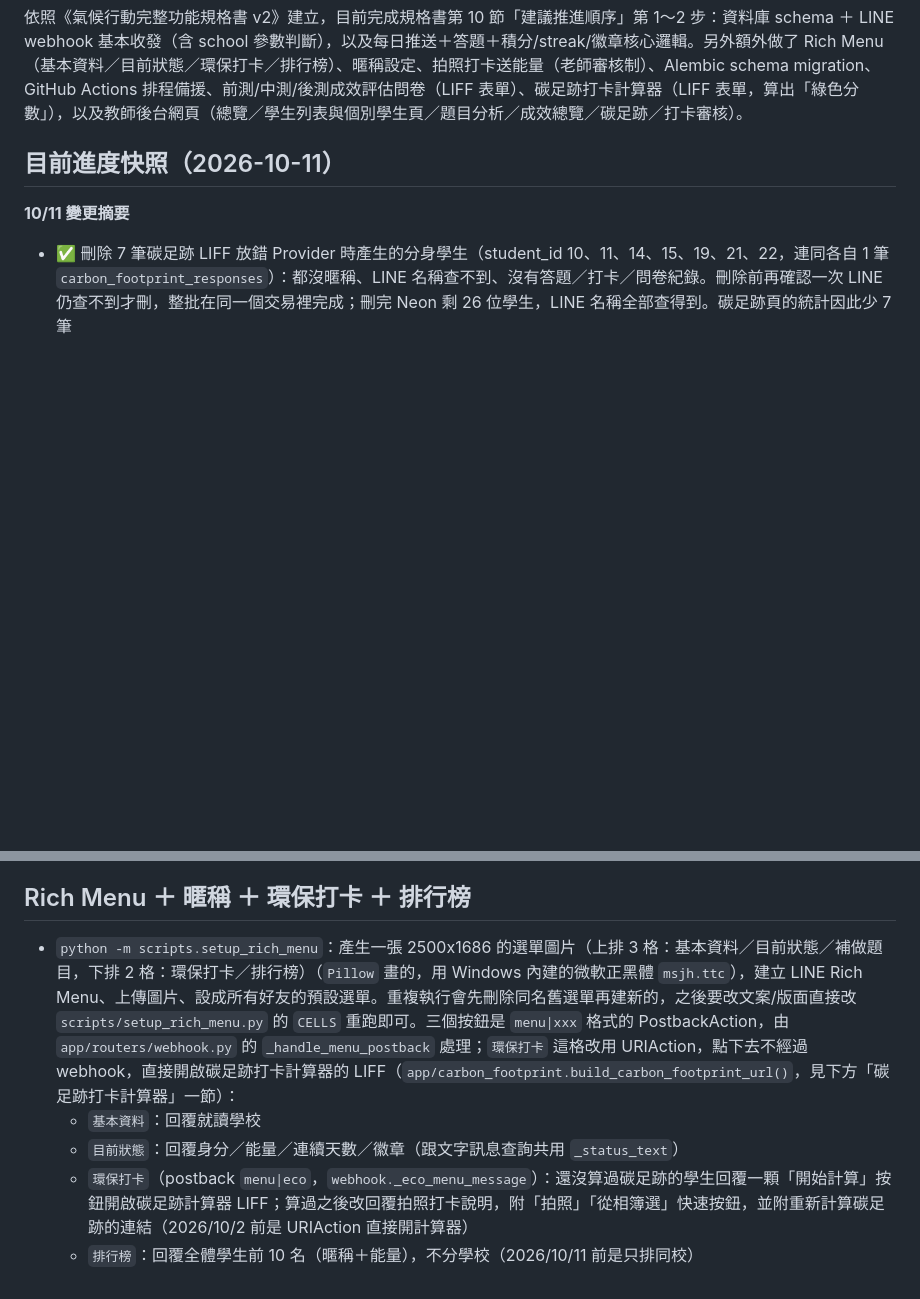
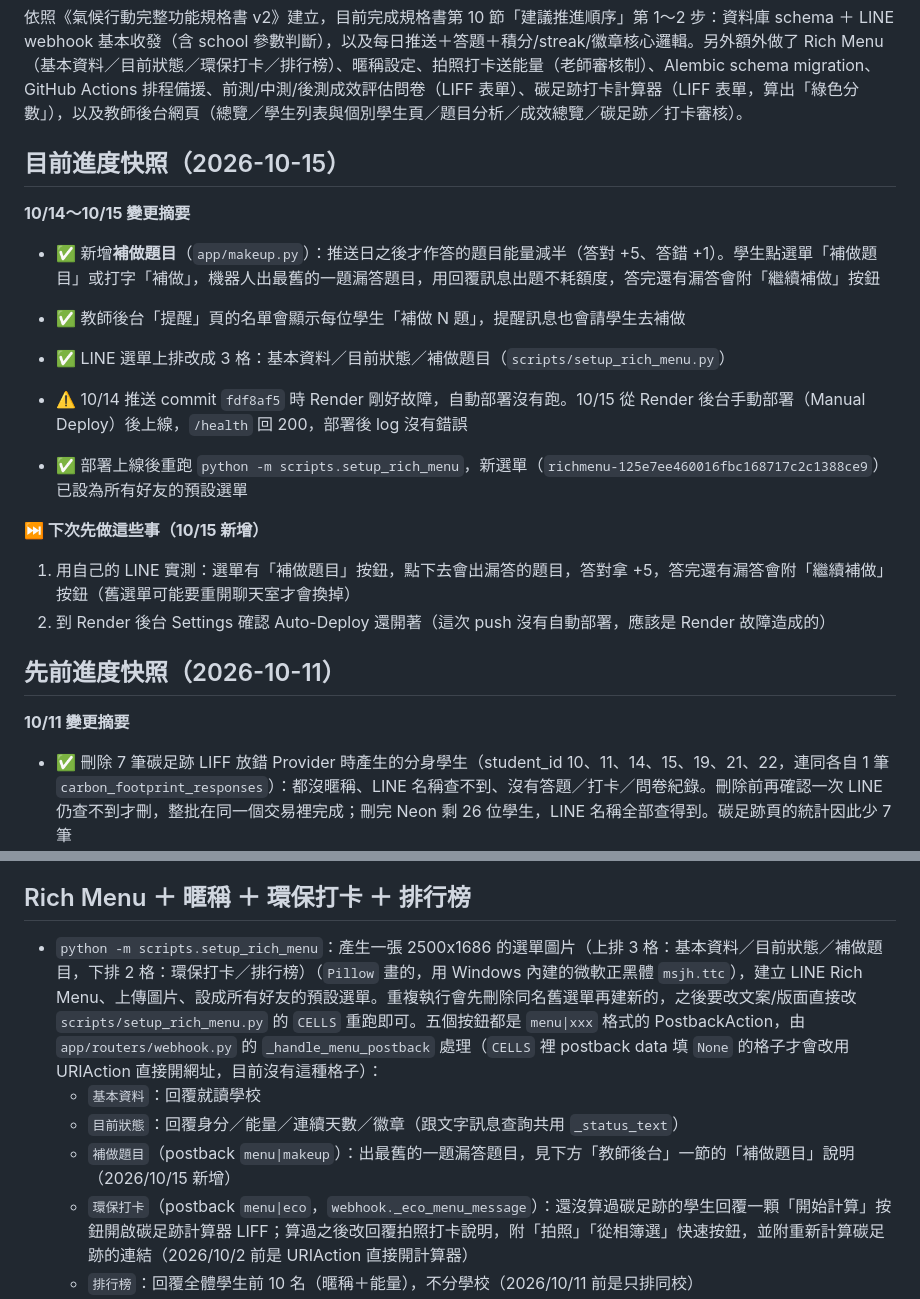
Before and after one commit to abby411716-lab/-climate-action-bot, a Markdown page: README.md, 2 parts joined by grey strips. GitHub-like rendering; blank space fills up the shorter version.

Commit message:
README: add the 10/15 snapshot
Records the make-up questions feature, the manual Render deploy after the
10/14 outage skipped the auto-deploy, and the rebuilt rich menu. Also
fixes the rich menu section: all five buttons are postbacks now, and the
list gains the 補做題目 button.

Co-Authored-By: Claude Opus 5.5 <noreply@anthropic.com>

```diff
--- a/README.md
+++ b/README.md
@@ -2,7 +2,21 @@
 
 依照《氣候行動完整功能規格書 v2》建立，目前完成規格書第 10 節「建議推進順序」第 1～2 步：資料庫 schema ＋ LINE webhook 基本收發（含 school 參數判斷），以及每日推送＋答題＋積分/streak/徽章核心邏輯。另外額外做了 Rich Menu（基本資料／目前狀態／環保打卡／排行榜）、暱稱設定、拍照打卡送能量（老師審核制）、Alembic schema migration、GitHub Actions 排程備援、前測/中測/後測成效評估問卷（LIFF 表單）、碳足跡打卡計算器（LIFF 表單，算出「綠色分數」），以及教師後台網頁（總覽／學生列表與個別學生頁／題目分析／成效總覽／碳足跡／打卡審核）。
 
-## 目前進度快照（2026-10-11）
+## 目前進度快照（2026-10-15）
+
+**10/14～10/15 變更摘要**
+- ✅ 新增**補做題目**（`app/makeup.py`）：推送日之後才作答的題目能量減半（答對 +5、答錯 +1）。學生點選單「補做題目」或打字「補做」，機器人出最舊的一題漏答題目，用回覆訊息出題不耗額度，答完還有漏答會附「繼續補做」按鈕
+- ✅ 教師後台「提醒」頁的名單會顯示每位學生「補做 N 題」，提醒訊息也會請學生去補做
+- ✅ LINE 選單上排改成 3 格：基本資料／目前狀態／補做題目（`scripts/setup_rich_menu.py`）
+- ⚠️ 10/14 推送 commit `fdf8af5` 時 Render 剛好故障，自動部署沒有跑。10/15 從 Render 後台手動部署（Manual Deploy）後上線，`/health` 回 200，部署後 log 沒有錯誤
+
+- ✅ 部署上線後重跑 `python -m scripts.setup_rich_menu`，新選單（`richmenu-125e7ee460016fbc168717c2c1388ce9`）已設為所有好友的預設選單
+
+**⏭️ 下次先做這些事（10/15 新增）**
+1. 用自己的 LINE 實測：選單有「補做題目」按鈕，點下去會出漏答的題目，答對拿 +5，答完還有漏答會附「繼續補做」按鈕（舊選單可能要重開聊天室才會換掉）
+2. 到 Render 後台 Settings 確認 Auto-Deploy 還開著（這次 push 沒有自動部署，應該是 Render 故障造成的）
+
+## 先前進度快照（2026-10-11）
 
 **10/11 變更摘要**
 - ✅ 刪除 7 筆碳足跡 LIFF 放錯 Provider 時產生的分身學生（student_id 10、11、14、15、19、21、22，連同各自 1 筆 `carbon_footprint_responses`）：都沒暱稱、LINE 名稱查不到、沒有答題／打卡／問卷紀錄。刪除前再確認一次 LINE 仍查不到才刪，整批在同一個交易裡完成；刪完 Neon 剩 26 位學生，LINE 名稱全部查得到。碳足跡頁的統計因此少 7 筆
@@ -125,9 +139,10 @@ uvicorn app.main:app --reload
 
 ## Rich Menu ＋ 暱稱 ＋ 環保打卡 ＋ 排行榜
 
-- `python -m scripts.setup_rich_menu`：產生一張 2500x1686 的選單圖片（上排 3 格：基本資料／目前狀態／補做題目，下排 2 格：環保打卡／排行榜）（`Pillow` 畫的，用 Windows 內建的微軟正黑體 `msjh.ttc`），建立 LINE Rich Menu、上傳圖片、設成所有好友的預設選單。重複執行會先刪除同名舊選單再建新的，之後要改文案/版面直接改 `scripts/setup_rich_menu.py` 的 `CELLS` 重跑即可。三個按鈕是 `menu|xxx` 格式的 PostbackAction，由 `app/routers/webhook.py` 的 `_handle_menu_postback` 處理；`環保打卡` 這格改用 URIAction，點下去不經過 webhook，直接開啟碳足跡打卡計算器的 LIFF（`app/carbon_footprint.build_carbon_footprint_url()`，見下方「碳足跡打卡計算器」一節）：
+- `python -m scripts.setup_rich_menu`：產生一張 2500x1686 的選單圖片（上排 3 格：基本資料／目前狀態／補做題目，下排 2 格：環保打卡／排行榜）（`Pillow` 畫的，用 Windows 內建的微軟正黑體 `msjh.ttc`），建立 LINE Rich Menu、上傳圖片、設成所有好友的預設選單。重複執行會先刪除同名舊選單再建新的，之後要改文案/版面直接改 `scripts/setup_rich_menu.py` 的 `CELLS` 重跑即可。五個按鈕都是 `menu|xxx` 格式的 PostbackAction，由 `app/routers/webhook.py` 的 `_handle_menu_postback` 處理（`CELLS` 裡 postback data 填 `None` 的格子才會改用 URIAction 直接開網址，目前沒有這種格子）：
   - `基本資料`：回覆就讀學校
   - `目前狀態`：回覆身分／能量／連續天數／徽章（跟文字訊息查詢共用 `_status_text`）
+  - `補做題目`（postback `menu|makeup`）：出最舊的一題漏答題目，見下方「教師後台」一節的「補做題目」說明（2026/10/15 新增）
   - `環保打卡`（postback `menu|eco`，`webhook._eco_menu_message`）：還沒算過碳足跡的學生回覆一顆「開始計算」按鈕開啟碳足跡計算器 LIFF；算過之後改回覆拍照打卡說明，附「拍照」「從相簿選」快速按鈕，並附重新計算碳足跡的連結（2026/10/2 前是 URIAction 直接開計算器）
   - `排行榜`：回覆全體學生前 10 名（暱稱＋能量），不分學校（2026/10/11 前是只排同校）
 - 暱稱設定：學生選完學校後，下一則文字訊息會被當成暱稱存起來（`students.nickname`），設定前選單功能會提示要先設定暱稱。暱稱只存在我們資料庫，跟 LINE 顯示名稱無關，目的是排行榜不曝露 LINE 身份。
```
